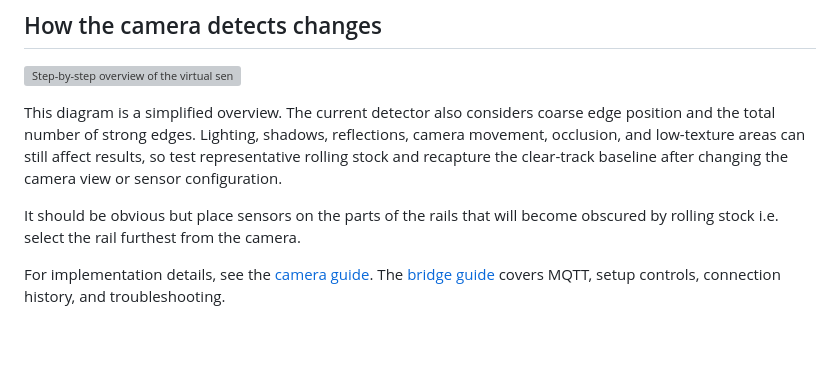
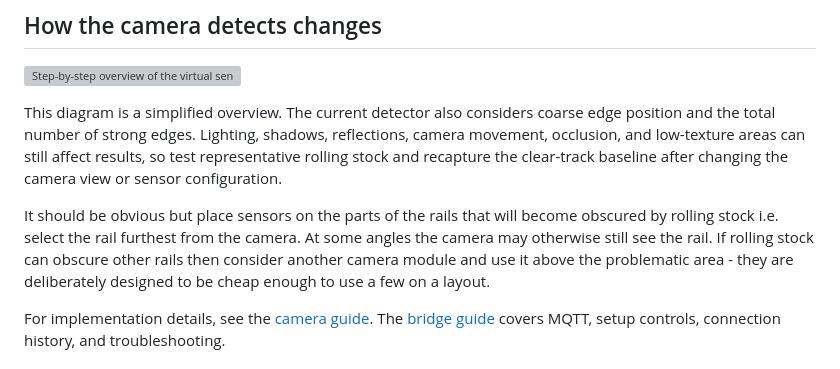
Before and after one commit to davidgoddard/railway2026, a Markdown page: README.md, the part around the change. GitHub-like rendering; blank space fills up the shorter version; grey boxes are pictures that could not be loaded.

Commit message:
Updated paragraph in readme

```diff
--- a/README.md
+++ b/README.md
@@ -120,7 +120,7 @@ One camera can reduce hardware and wiring **per monitored area** when its view c
 
 This diagram is a simplified overview. The current detector also considers coarse edge position and the total number of strong edges. Lighting, shadows, reflections, camera movement, occlusion, and low-texture areas can still affect results, so test representative rolling stock and recapture the clear-track baseline after changing the camera view or sensor configuration.
 
-It should be obvious but place sensors on the parts of the rails that will become obscured by rolling stock i.e. select the rail furthest from the camera.
+It should be obvious but place sensors on the parts of the rails that will become obscured by rolling stock i.e. select the rail furthest from the camera.  At some angles the camera may otherwise still see the rail.  If rolling stock can obscure other rails then consider another camera module and use it above the problematic area - they are deliberately designed to be cheap enough to use a few on a layout.
 
 For implementation details, see the [camera guide](Camera_Module/README.md). The [bridge guide](Bridge_Controller/README.md) covers MQTT, setup controls, connection history, and troubleshooting.
 
```
